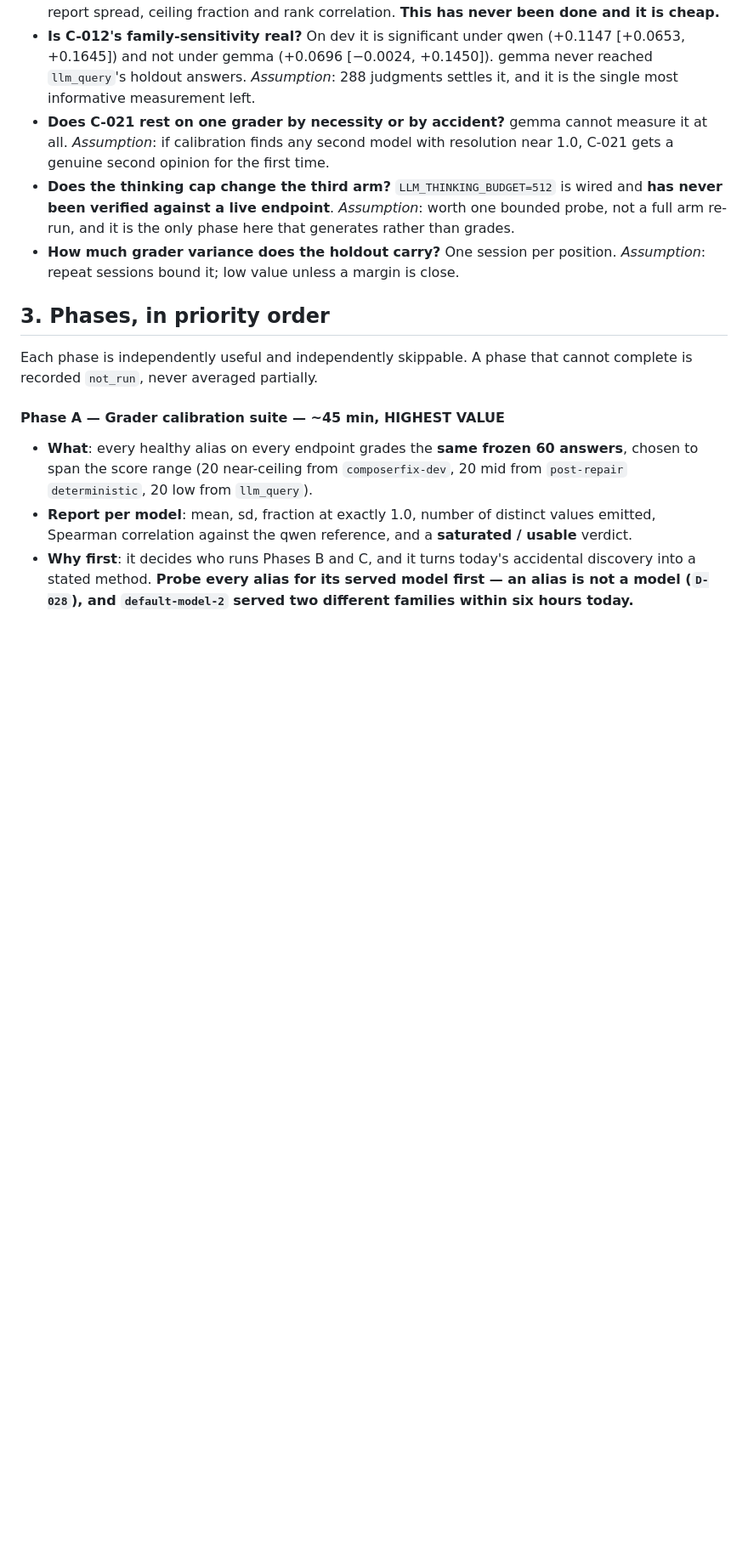
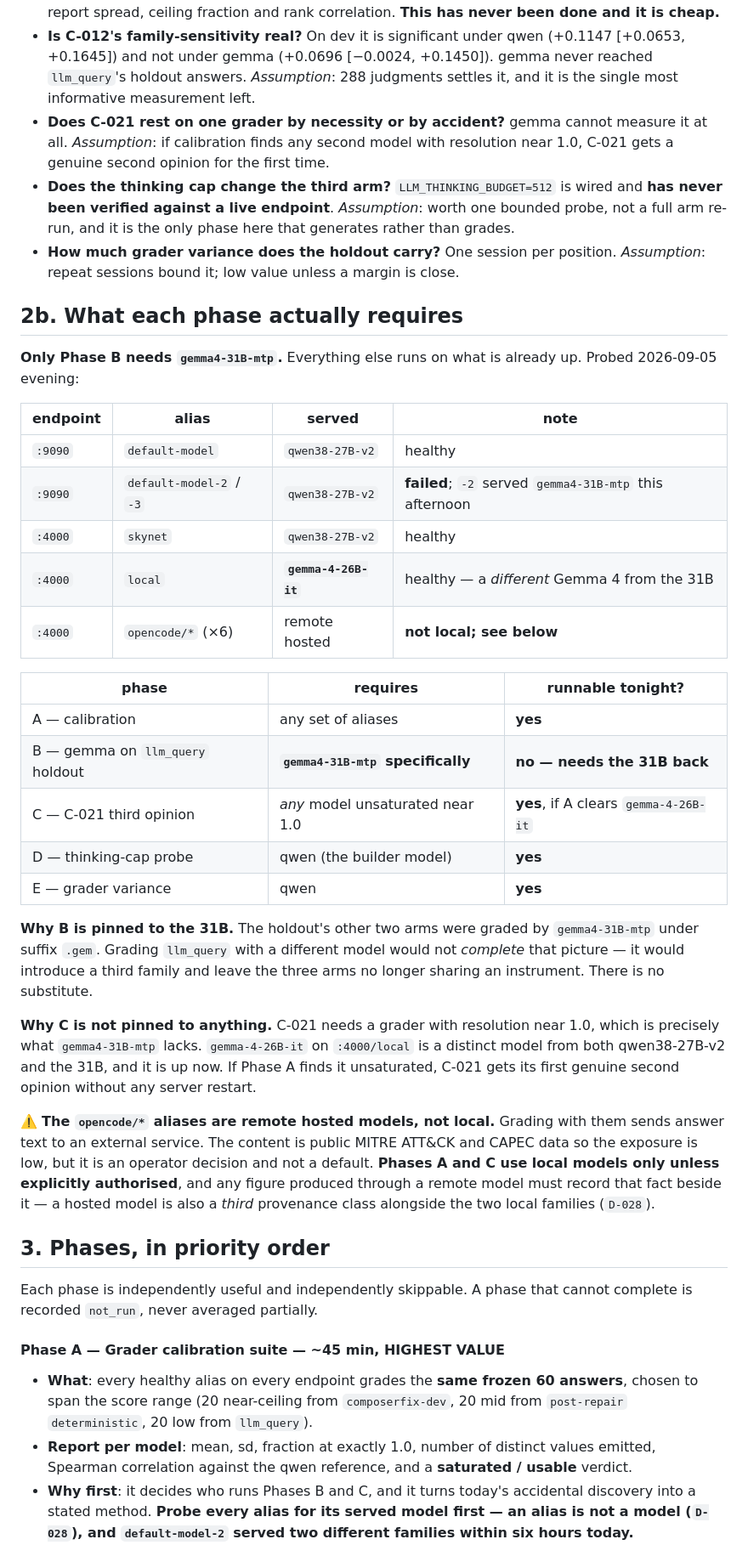
Before and after one commit to brendondgr/Ariadne, a Markdown page: docs/plans/2026-09-05-overnight-local-model-tests.md, the part around the change. Shown at 85% size. Rendered like a GitHub page; blank space fills up the shorter version.

Commit message:
Say which phases actually need the Gemma 4 31B — only one does
Only Phase B is pinned to gemma4-31B-mtp, and for a strict reason: the
holdout's other two arms were graded by it under suffix .gem, so grading
llm_query with anything else would introduce a third family rather than
complete that picture. There is no substitute.

Everything else runs on what is already up. Phase C in particular needs a
grader with resolution near 1.0 -- precisely what the 31B lacks -- and
:4000/local serves gemma-4-26B-it, a distinct model from both
qwen38-27B-v2 and the 31B, healthy right now. If Phase A clears it, C-021
gets its first genuine second opinion with no server restart at all.

Also flagged, because it would otherwise be an easy silent mistake: the six
opencode/* aliases on :4000 are REMOTE hosted models, not local. Grading
with them sends answer text off the machine. The content is public MITRE and
CAPEC data so exposure is low, but it is an operator decision rather than a
default, and a hosted model is a third provenance class alongside the two
local families. Phases A and C are local-only unless explicitly authorised.

Co-Authored-By: Claude Opus 5 <noreply@anthropic.com>

```diff
--- a/docs/plans/2026-09-05-overnight-local-model-tests.md
+++ b/docs/plans/2026-09-05-overnight-local-model-tests.md
@@ -39,6 +39,46 @@ no bank regeneration** — except Phase D, which is explicitly flagged.
   that generates rather than grades.
 - **How much grader variance does the holdout carry?** One session per position.
   *Assumption*: repeat sessions bound it; low value unless a margin is close.
+
+## 2b. What each phase actually requires
+
+**Only Phase B needs `gemma4-31B-mtp`.** Everything else runs on what is already
+up. Probed 2026-09-05 evening:
+
+| endpoint | alias | served | note |
+|---|---|---|---|
+| `:9090` | `default-model` | `qwen38-27B-v2` | healthy |
+| `:9090` | `default-model-2` / `-3` | `qwen38-27B-v2` | **failed**; `-2` served `gemma4-31B-mtp` this afternoon |
+| `:4000` | `skynet` | `qwen38-27B-v2` | healthy |
+| `:4000` | `local` | **`gemma-4-26B-it`** | healthy — a *different* Gemma 4 from the 31B |
+| `:4000` | `opencode/*` (×6) | remote hosted | **not local; see below** |
+
+| phase | requires | runnable tonight? |
+|---|---|---|
+| A — calibration | any set of aliases | **yes** |
+| B — gemma on `llm_query` holdout | **`gemma4-31B-mtp` specifically** | **no — needs the 31B back** |
+| C — C-021 third opinion | *any* model unsaturated near 1.0 | **yes**, if A clears `gemma-4-26B-it` |
+| D — thinking-cap probe | qwen (the builder model) | **yes** |
+| E — grader variance | qwen | **yes** |
+
+**Why B is pinned to the 31B.** The holdout's other two arms were graded by
+`gemma4-31B-mtp` under suffix `.gem`. Grading `llm_query` with a different model
+would not *complete* that picture — it would introduce a third family and leave
+the three arms no longer sharing an instrument. There is no substitute.
+
+**Why C is not pinned to anything.** C-021 needs a grader with resolution near
+1.0, which is precisely what `gemma4-31B-mtp` lacks. `gemma-4-26B-it` on
+`:4000/local` is a distinct model from both qwen38-27B-v2 and the 31B, and it is
+up now. If Phase A finds it unsaturated, C-021 gets its first genuine second
+opinion without any server restart.
+
+⚠️ **The `opencode/*` aliases are remote hosted models, not local.** Grading with
+them sends answer text to an external service. The content is public MITRE
+ATT&CK and CAPEC data so the exposure is low, but it is an operator decision and
+not a default. **Phases A and C use local models only unless explicitly
+authorised**, and any figure produced through a remote model must record that
+fact beside it — a hosted model is also a *third* provenance class alongside the
+two local families (`D-028`).
 
 ## 3. Phases, in priority order
 
```
